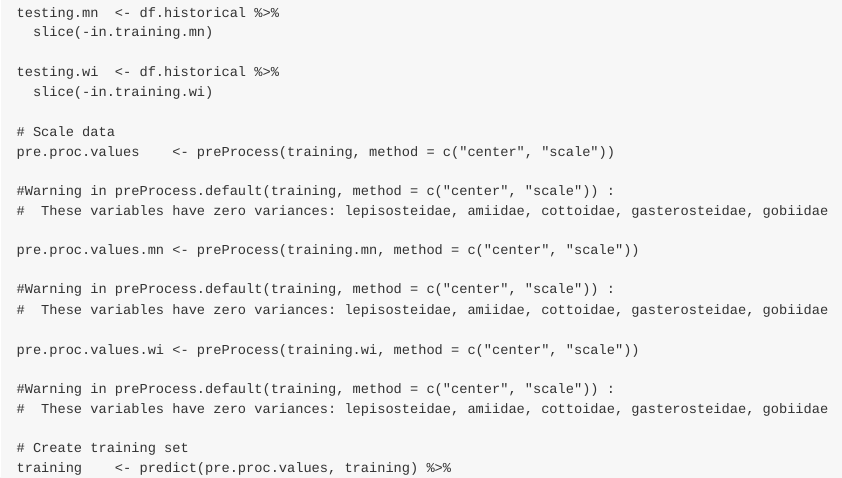
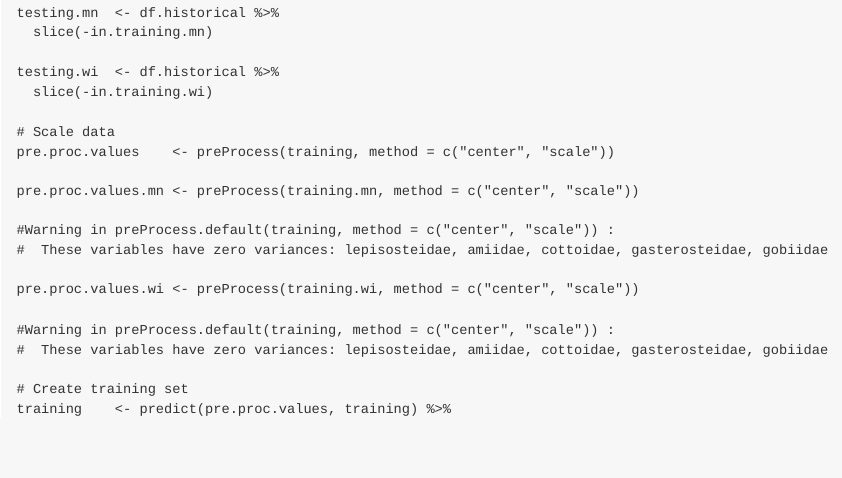
Before and after one commit to simontye/2020_MME_Temp, an R Markdown document (02_prepare_models.Rmd): the page in a window 1100 px wide, from 1910 px down. Rendered offline with R 4.5, knitr and Pandoc, with nearby package versions.

Commit message:
remove warning

```diff
--- a/02_prepare_models.Rmd
+++ b/02_prepare_models.Rmd
@@ -95,9 +95,6 @@ testing.wi  <- df.historical %>%
 # Scale data
 pre.proc.values    <- preProcess(training, method = c("center", "scale"))
 
-#Warning in preProcess.default(training, method = c("center", "scale")) :
-#  These variables have zero variances: lepisosteidae, amiidae, cottoidae, gasterosteidae, gobiidae
-
 pre.proc.values.mn <- preProcess(training.mn, method = c("center", "scale"))
 
 #Warning in preProcess.default(training, method = c("center", "scale")) :
```
